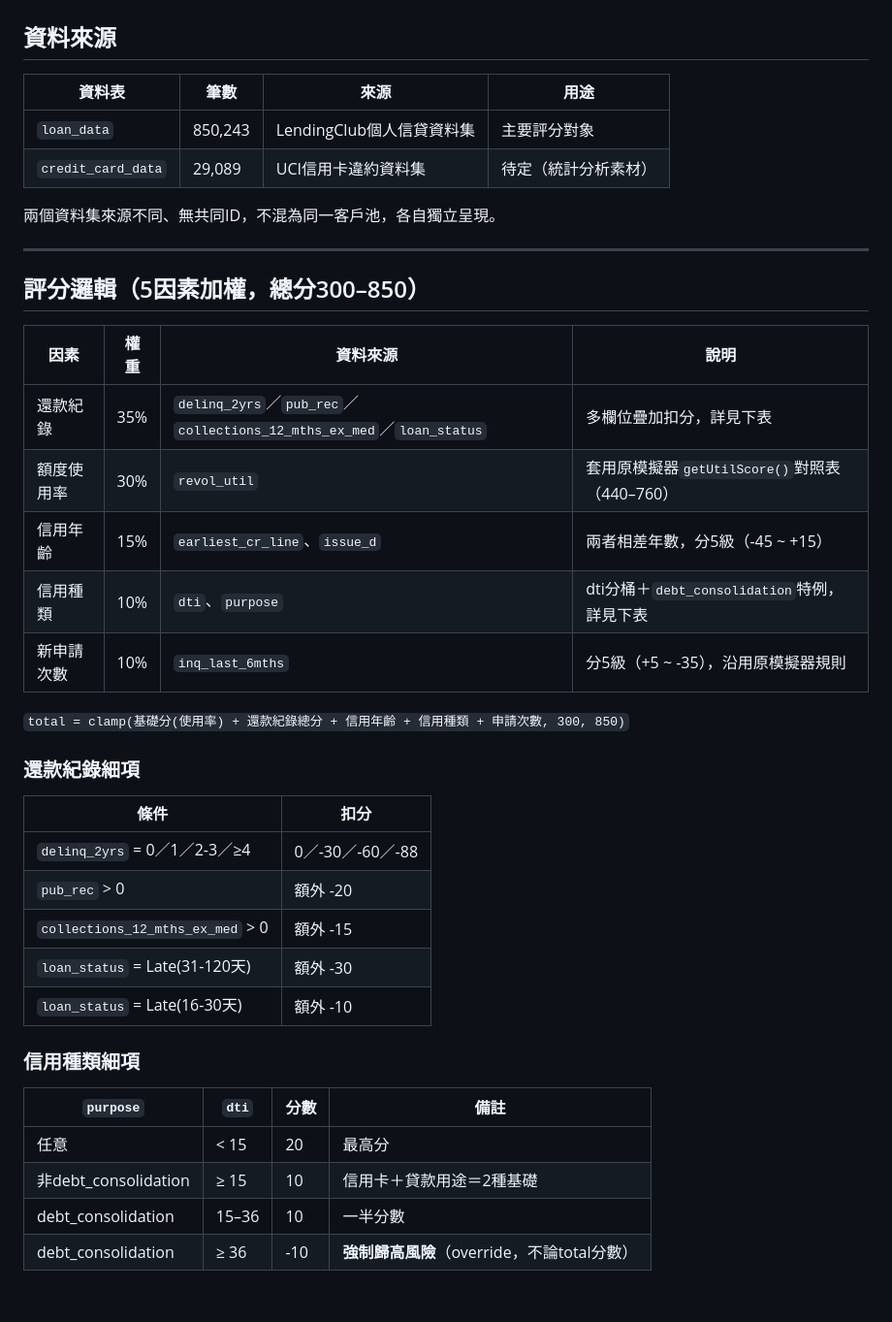
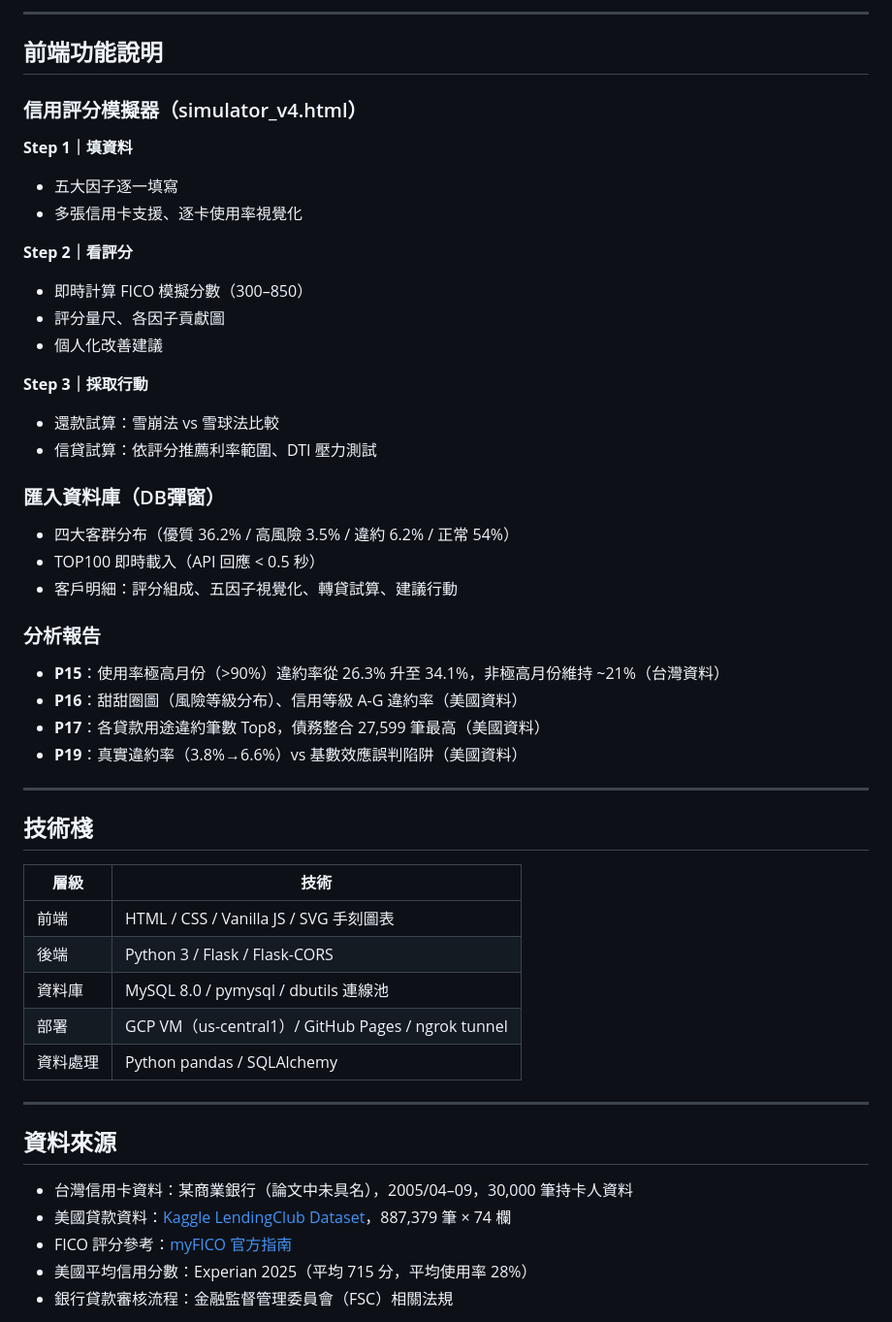
Before and after one commit to JZ-36677/Credit-Risk-Simulation-Database, a Markdown page: README.md, the part around one of its changes. Shown at 97% size. Drawn GitHub-style; blank space fills up the shorter version.

```diff
--- a/README.md
+++ b/README.md
@@ -17,43 +143,52 @@
+---
+
+## 前端功能說明
+
+### 信用評分模擬器（simulator_v4.html）
+
+**Step 1｜填資料**
+- 五大因子逐一填寫
+- 多張信用卡支援、逐卡使用率視覺化
+
+**Step 2｜看評分**
+- 即時計算 FICO 模擬分數（300–850）
+- 評分量尺、各因子貢獻圖
+- 個人化改善建議
+
+**Step 3｜採取行動**
+- 還款試算：雪崩法 vs 雪球法比較
+- 信貸試算：依評分推薦利率範圍、DTI 壓力測試
+
+### 匯入資料庫（DB彈窗）
+- 四大客群分布（優質 36.2% / 高風險 3.5% / 違約 6.2% / 正常 54%）
+- TOP100 即時載入（API 回應 < 0.5 秒）
+- 客戶明細：評分組成、五因子視覺化、轉貸試算、建議行動
+
+### 分析報告
+- **P15**：使用率極高月份（>90%）違約率從 26.3% 升至 34.1%，非極高月份維持 ~21%（台灣資料）
+- **P16**：甜甜圈圖（風險等級分布）、信用等級 A-G 違約率（美國資料）
+- **P17**：各貸款用途違約筆數 Top8，債務整合 27,599 筆最高（美國資料）
+- **P19**：真實違約率（3.8%→6.6%）vs 基數效應誤判陷阱（美國資料）
+
+---
+
+## 技術棧
+
+| 層級 | 技術 |
+|---|---|
+| 前端 | HTML / CSS / Vanilla JS / SVG 手刻圖表 |
+| 後端 | Python 3 / Flask / Flask-CORS |
+| 資料庫 | MySQL 8.0 / pymysql / dbutils 連線池 |
+| 部署 | GCP VM（us-central1）/ GitHub Pages / ngrok tunnel |
+| 資料處理 | Python pandas / SQLAlchemy |
+
+---
 
 ## 資料來源
 
-|資料表               |筆數     |來源                |用途        |
-|------------------|-------|------------------|----------|
-|`loan_data`       |850,243|LendingClub個人信貸資料集|主要評分對象    |
-|`credit_card_data`|29,089 |UCI信用卡違約資料集       |待定（統計分析素材）|
+- 台灣信用卡資料：某商業銀行（論文中未具名），2005/04–09，30,000 筆持卡人資料
+- 美國貸款資料：[Kaggle LendingClub Dataset](https://www.kaggle.com/)，887,379 筆 × 74 欄
+- FICO 評分參考：[myFICO 官方指南](https://www.myfico.com/credit-education/whats-in-your-credit-score)
+- 美國平均信用分數：Experian 2025（平均 715 分，平均使用率 28%）
+- 銀行貸款審核流程：金融監督管理委員會（FSC）相關法規
 
-兩個資料集來源不同、無共同ID，不混為同一客戶池，各自獨立呈現。
-
------
-
-## 評分邏輯（5因素加權，總分300–850）
-
-|因素   |權重 |資料來源                                                              |說明                                |
-|-----|---|------------------------------------------------------------------|----------------------------------|
-|還款紀錄 |35%|`delinq_2yrs`／`pub_rec`／`collections_12_mths_ex_med`／`loan_status`|多欄位疊加扣分，詳見下表                      |
-|額度使用率|30%|`revol_util`                                                      |套用原模擬器`getUtilScore()`對照表（440–760）|
-|信用年齡 |15%|`earliest_cr_line`、`issue_d`                                      |兩者相差年數，分5級（-45 ~ +15）             |
-|信用種類 |10%|`dti`、`purpose`                                                   |dti分桶＋`debt_consolidation`特例，詳見下表 |
-|新申請次數|10%|`inq_last_6mths`                                                  |分5級（+5 ~ -35），沿用原模擬器規則            |
-
-`total = clamp(基礎分(使用率) + 還款紀錄總分 + 信用年齡 + 信用種類 + 申請次數, 300, 850)`
-
-### 還款紀錄細項
-
-|條件                              |扣分           |
-|--------------------------------|-------------|
-|`delinq_2yrs` = 0／1／2-3／≥4      |0／-30／-60／-88|
-|`pub_rec` > 0                   |額外 -20       |
-|`collections_12_mths_ex_med` > 0|額外 -15       |
-|`loan_status` = Late(31-120天)   |額外 -30       |
-|`loan_status` = Late(16-30天)    |額外 -10       |
-
-### 信用種類細項
-
-|`purpose`          |`dti`|分數 |備註                            |
-|-------------------|-----|---|------------------------------|
-|任意                 |< 15 |20 |最高分                           |
-|非debt_consolidation|≥ 15 |10 |信用卡＋貸款用途＝2種基礎                 |
-|debt_consolidation |15–36|10 |一半分數                          |
-|debt_consolidation |≥ 36 |-10|**強制歸高風險**（override，不論total分數）|
-
```
Also changed, not shown: other parts of README.md (+137 -66 lines).
